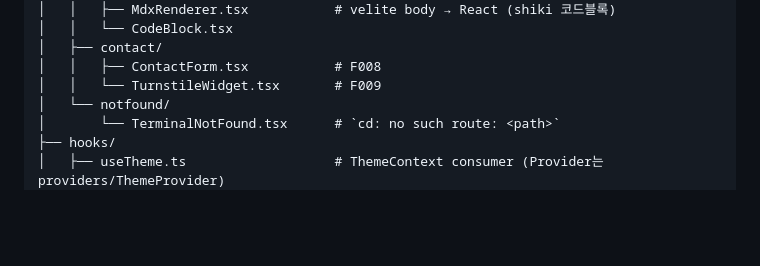
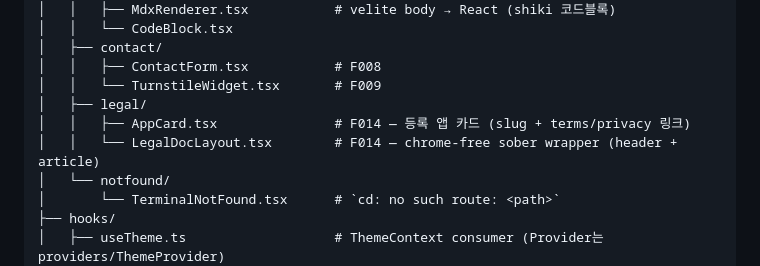
Before and after one commit to onepunch-tk/tkstar-dev-site, a Markdown page: docs/PROJECT-STRUCTURE.md, the part around the change. Drawn GitHub-style; blank space fills up the shorter version.

```diff
--- a/docs/PROJECT-STRUCTURE.md
+++ b/docs/PROJECT-STRUCTURE.md
@@ -316,6 +316,9 @@ app/presentation/
 │   ├── contact/
 │   │   ├── ContactForm.tsx           # F008
 │   │   └── TurnstileWidget.tsx       # F009
+│   ├── legal/
+│   │   ├── AppCard.tsx               # F014 — 등록 앱 카드 (slug + terms/privacy 링크)
+│   │   └── LegalDocLayout.tsx        # F014 — chrome-free sober wrapper (header + article)
 │   └── notfound/
 │       └── TerminalNotFound.tsx      # `cd: no such route: <path>`
 ├── hooks/
```
Also changed, not shown: docs/ROADMAP.md (+1 -1 lines), docs/tasks/T015-legal-pages.md (+3 -3 lines).
